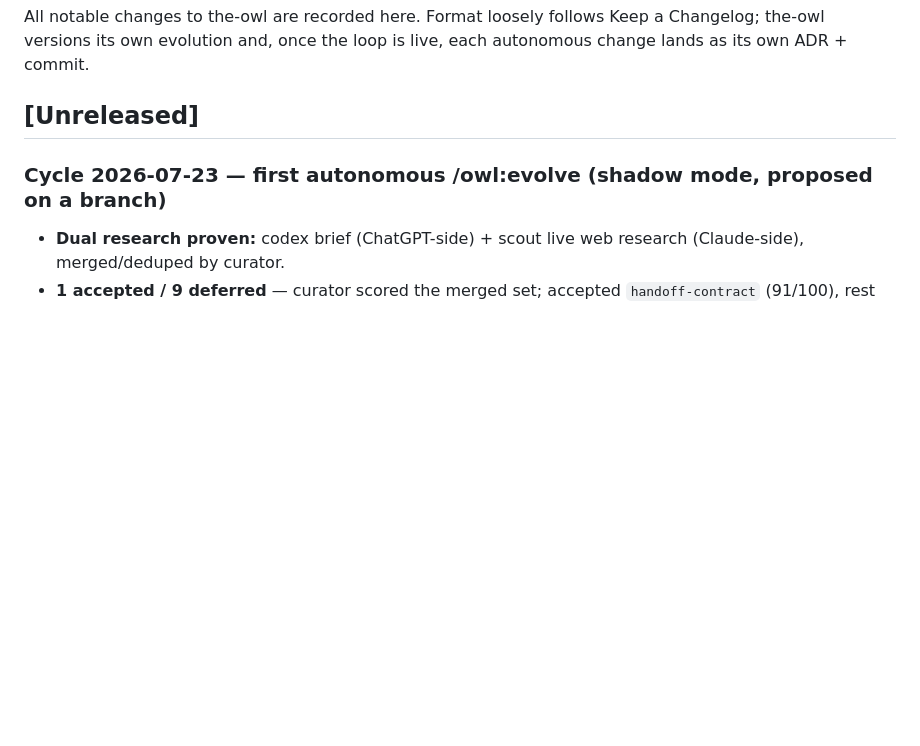
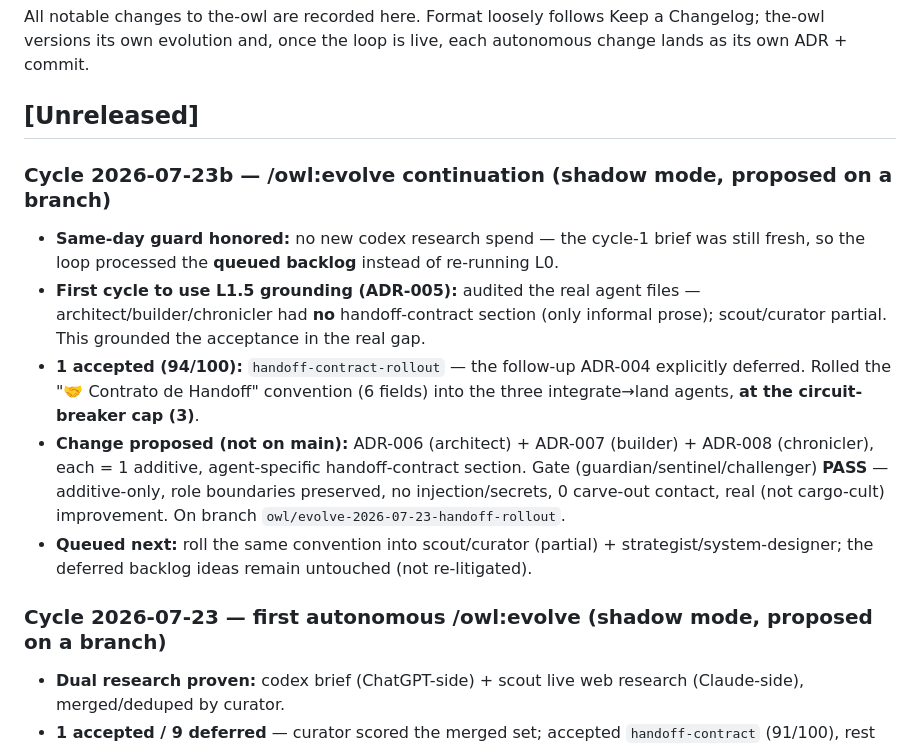
Before and after one commit to Evolve-Cloud/the-owl, a Markdown page: CHANGELOG.md, the part around the change. Rendered like a GitHub page; blank space fills up the shorter version.

Commit message:
owl:evolve 2026-07-23b — chronicler: CHANGELOG + cycle-2 snapshot
Record the continuation cycle: L1.5 grounding, curator verdict (94), the three
ADRs, the all-PASS gate, and the queued next rollout (scout/curator/strategist/
system-designer). main untouched (shadow mode).

Co-Authored-By: Claude Opus 4.8 (1M context) <noreply@anthropic.com>

```diff
--- a/CHANGELOG.md
+++ b/CHANGELOG.md
@@ -3,6 +3,13 @@
 All notable changes to the-owl are recorded here. Format loosely follows Keep a Changelog; the-owl versions its own evolution and, once the loop is live, each autonomous change lands as its own ADR + commit.
 
 ## [Unreleased]
+
+### Cycle 2026-07-23b — /owl:evolve continuation (shadow mode, proposed on a branch)
+- **Same-day guard honored:** no new codex research spend — the cycle-1 brief was still fresh, so the loop processed the **queued backlog** instead of re-running L0.
+- **First cycle to use L1.5 grounding (ADR-005):** audited the real agent files — architect/builder/chronicler had **no** handoff-contract section (only informal prose); scout/curator partial. This grounded the acceptance in the real gap.
+- **1 accepted (94/100):** `handoff-contract-rollout` — the follow-up ADR-004 explicitly deferred. Rolled the "🤝 Contrato de Handoff" convention (6 fields) into the three integrate→land agents, **at the circuit-breaker cap (3)**.
+- **Change proposed (not on main):** ADR-006 (architect) + ADR-007 (builder) + ADR-008 (chronicler), each = 1 additive, agent-specific handoff-contract section. Gate (guardian/sentinel/challenger) **PASS** — additive-only, role boundaries preserved, no injection/secrets, 0 carve-out contact, real (not cargo-cult) improvement. On branch `owl/evolve-2026-07-23-handoff-rollout`.
+- **Queued next:** roll the same convention into scout/curator (partial) + strategist/system-designer; the deferred backlog ideas remain untouched (not re-litigated).
 
 ### Cycle 2026-07-23 — first autonomous /owl:evolve (shadow mode, proposed on a branch)
 - **Dual research proven:** codex brief (ChatGPT-side) + scout live web research (Claude-side), merged/deduped by curator.
```
Also changed, not shown: 1 other file.
